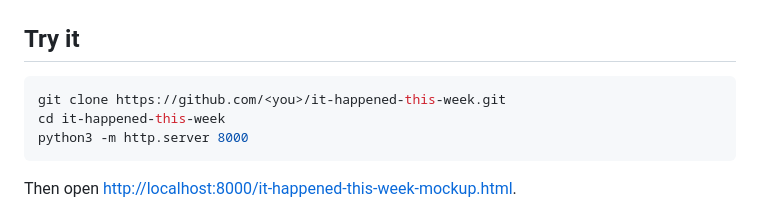
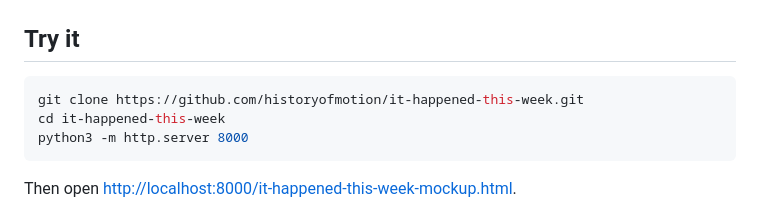
Before and after one commit to historyofmotion/it-happened-this-week, a Markdown page: README.md, the part around the change. GitHub-like rendering.

Commit message:
Use the real clone URL in the README

````diff
--- a/README.md
+++ b/README.md
@@ -11,7 +11,7 @@ No accounts. No server. No telemetry. Your notes stay on your machine.
 ## Try it
 
 ```bash
-git clone https://github.com/<you>/it-happened-this-week.git
+git clone https://github.com/historyofmotion/it-happened-this-week.git
 cd it-happened-this-week
 python3 -m http.server 8000
 ```
````
